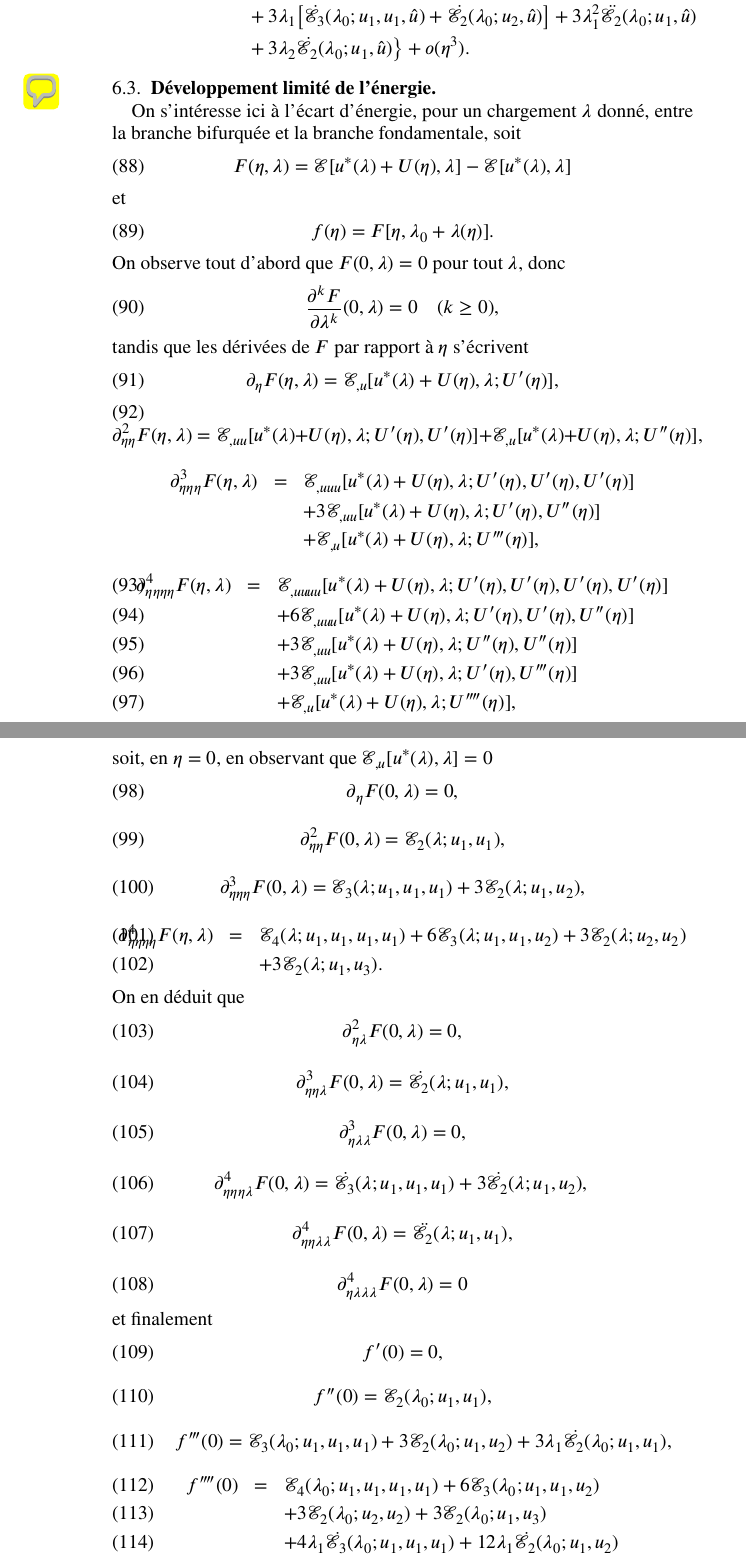
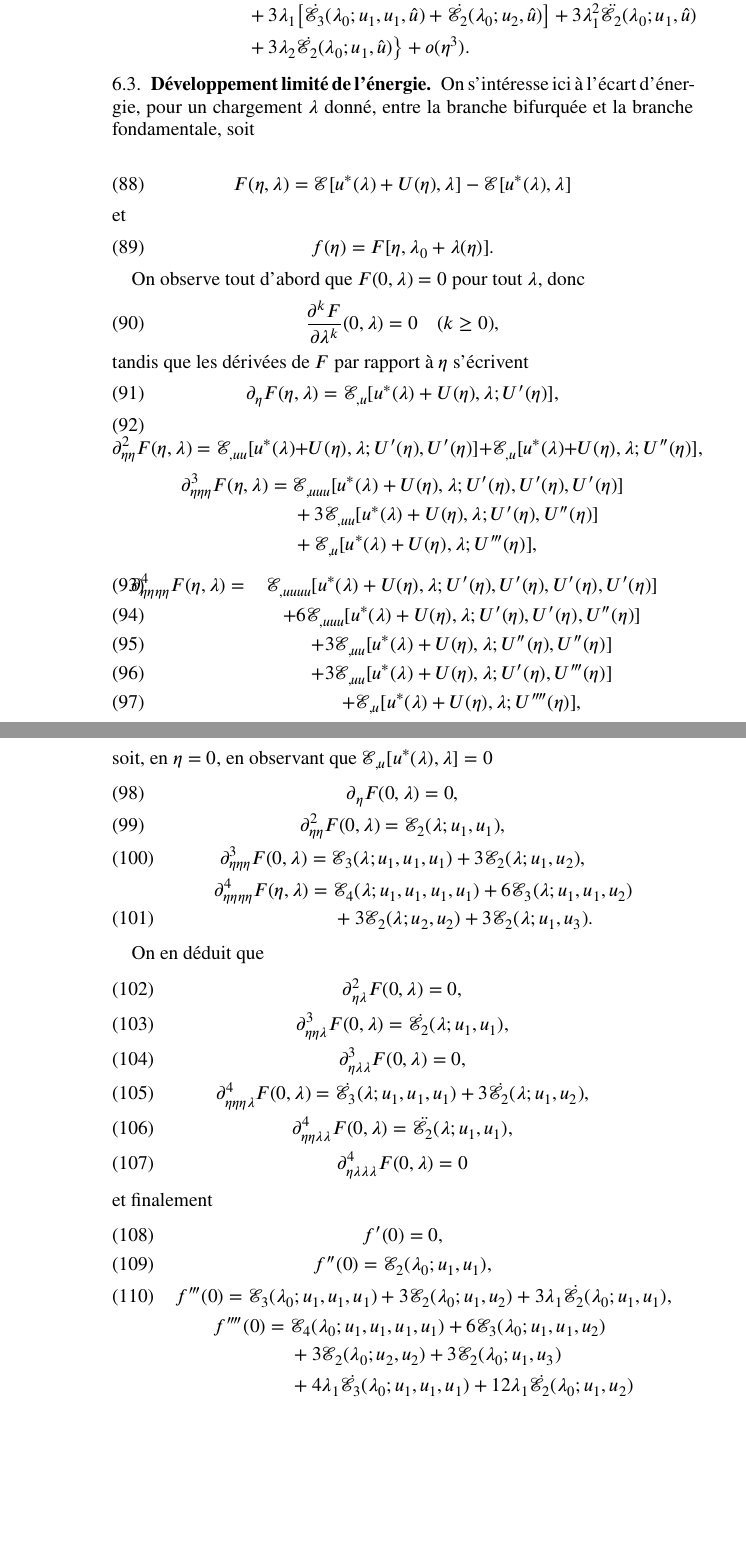
Before and after one commit to sbrisard/LSK, a LaTeX paper (notes/LSK-notes.tex): two parts of pages 12 and 13 of 20, joined at a grey line, cut so that both start at the same text, the shorter picture padded with empty space. Compiled offline with XeLaTeX.

Commit message:
Développement limité de l'énergie

```diff
--- a/notes/LSK-notes.tex
+++ b/notes/LSK-notes.tex
@@ -740,84 +740,77 @@ On en déduit finalement le développement limité à l'ordre 3 en \(η\) du ré
   \end{aligned}
 \end{equation}
 
-\subsection{Développement limité de l'énergie} \pdfmargincomment{Relecture 31/05/2022 09:10}
-\label{sec:DLenergie}
+\subsection{Développement limité de l'énergie}}
 
-On s'intéresse ici à l'écart d'énergie, pour un chargement \(λ\) donné, entre la branche bifurquée et la branche fondamentale, soit
-\begin{equation} F(η, λ) =ℰ [u^{\ast}(λ) + U(η), λ]
-  -ℰ [u^{\ast}(λ), λ] \end{equation}
+On s'intéresse ici à l'écart d'énergie, pour un chargement \(λ\) donné, entre la
+branche bifurquée et la branche fondamentale, soit
+
+\begin{equation}
+  F(η, λ) = ℰ[u^{\ast}(λ) + U(η), λ] - ℰ[u^{\ast}(λ), λ]
+\end{equation}
 et
-\begin{equation} f(η) = F [η, λ₀ + λ(η)] . \end{equation}
+\begin{equation}
+  f(η) = F [η, λ₀ + λ(η)].
+\end{equation}
+
 On observe tout d'abord que \(F(0, λ) = 0\) pour tout \(λ\), donc
-\begin{equation} \frac{∂^k F}{∂ λ^k}(0, λ) = 0 \quad(k \geq 0),
+\begin{equation}
+  \frac{∂^k F}{∂ λ^k}(0, λ) = 0 \quad(k \geq 0),
 \end{equation}
 tandis que les dérivées de \(F\) par rapport à \(η\) s'écrivent
-\begin{equation} ∂_{η} F(η, λ) =ℰ_{, u} [u^{\ast}(λ) +
-  U(η), λ; U'(η)], \end{equation}
-\begin{equation} ∂_{η η}^2 F(η, λ) =ℰ_{, u
-  u} [u^{\ast}(λ) + U(η), λ; U'(η), U'(η)]
-  +ℰ_{, u} [u^{\ast}(λ) + U(η), λ; U''(η)],
+\begin{equation}
+  ∂_{η} F(η, λ) = ℰ_{, u}[u^{\ast}(λ) + U(η), λ; U'(η)],
 \end{equation}
-\begin{eqnarray*}
- ∂_{η η η}^3 F(η, λ) & = &
- ℰ_{, u u u} [u^{\ast}(λ) + U(η),
- λ; U'(η), U'(η), U'(η)]\\
- & &  + 3ℰ_{, u u}
- [u^{\ast}(λ) + U(η), λ; U'(η), U''(η)]\\
- & &  +ℰ_{, u} [u^{\ast}(λ) +
- U(η), λ; U'''(η)],
-\end{eqnarray*}
+\begin{equation}
+  ∂_{ηη}^2 F(η, λ) = ℰ_{, uu} [u^{\ast}(λ) + U(η), λ; U'(η), U'(η)] + ℰ_{, u} [u^{\ast}(λ) + U(η), λ; U''(η)],
+\end{equation}
+\begin{equation*}
+  \begin{aligned}[b]
+    ∂_{ηηη}^3 F(η, λ) ={}
+    & ℰ_{, uuu} [u^{\ast}(λ) + U(η), λ; U'(η), U'(η), U'(η)]\\
+    & + 3ℰ_{, uu}[u^{\ast}(λ) + U(η), λ; U'(η), U''(η)]\\
+    & + ℰ_{, u}[u^{\ast}(λ) + U(η), λ; U'''(η)],
+  \end{aligned}
+\end{equation*}
 \begin{eqnarray}
- ∂_{η η η η}^4 F(η,
- λ) & = & ℰ_{, u u u u} [u^{\ast}
- (λ) + U(η), λ; U'(η), U'(η), U'(η), U'(η)]
- \\
- & & + 6ℰ_{, u u u} [u^{\ast}
- (λ) + U(η), λ; U'(η), U'(η), U''(η)]
- \\
- & & + 3ℰ_{, u u} [u^{\ast}(λ) + U
- (η), λ; U''(η), U''(η)] \\
- & & + 3ℰ_{, u u} [u^{\ast}(λ) + U
- (η), λ; U'(η), U'''(η)] \\
- & & +ℰ_{, u} [u^{\ast}(λ) + U(η), λ ;
- U''''(η)],
+  ∂_{ηηηη}^4 F(η, λ) ={}
+  & ℰ_{, uuuu}[u^{\ast}(λ) + U(η), λ; U'(η), U'(η), U'(η), U'(η)]\\
+  & + 6ℰ_{,uuu}[u^{\ast}(λ) + U(η), λ; U'(η), U'(η), U''(η)]\\
+  & + 3ℰ_{, uu}[u^{\ast}(λ) + U(η), λ; U''(η), U''(η)]\\
+  & + 3ℰ_{, uu}[u^{\ast}(λ) + U(η), λ; U'(η), U'''(η)]\\
+  & +ℰ_{, u}[u^{\ast}(λ) + U(η), λ ; U''''(η)],
 \end{eqnarray}
-soit, en \(η = 0\), en observant que \(ℰ_{, u} [u^{\ast}(λ),
-λ] = 0\)
-\begin{equation} ∂_{η} F(0, λ) = 0, \end{equation}
-\begin{equation} ∂_{η η}^2 F(0, λ) =ℰ₂(λ ;
-  u₁, u₁), \end{equation}
-\begin{equation} ∂_{η η η}^3 F(0, λ) =ℰ₃
- (λ; u₁, u₁, u₁) + 3ℰ₂(λ; u₁, u₂), \end{equation}
-\begin{eqnarray}
- ∂_{η η η η}^4 F(η,
- λ) & = & ℰ₄(λ; u₁, u₁, u₁, u₁) + 6ℰ₃
- (λ; u₁, u₁, u₂) + 3ℰ₂(λ; u₂, u₂) \\
- & & + 3ℰ₂(λ; u₁, u₃) .
-\end{eqnarray}
+soit, en \(η = 0\), en observant que \(ℰ_{, u}[u^{\ast}(λ), λ] = 0\)
+\begin{gather}
+  ∂_{η} F(0, λ) = 0,\\
+  ∂_{ηη}^2 F(0, λ) =ℰ₂(λ ; u₁, u₁),\\
+  ∂_{ηηη}^3 F(0, λ) = ℰ₃(λ; u₁, u₁, u₁) + 3ℰ₂(λ; u₁, u₂),\\
+  \begin{aligned}[b]
+    ∂_{ηηηη}^4 F(η, λ) ={}
+    & ℰ₄(λ; u₁, u₁, u₁, u₁) + 6ℰ₃(λ; u₁, u₁, u₂)\\
+    & + 3ℰ₂(λ; u₂, u₂) + 3ℰ₂(λ; u₁, u₃).
+  \end{aligned}
+\end{gather}
+
 On en déduit que
-\begin{equation} ∂_{η λ}^2 F(0, λ) = 0, \end{equation}
-\begin{equation} ∂_{η η λ}^3 F(0, λ) =
-  \dot{ℰ}₂(λ; u₁, u₁), \end{equation}
-\begin{equation} ∂_{η λ λ}^3 F(0, λ) = 0, \end{equation}
-\begin{equation} ∂_{η η η λ}^4 F(0,
-  λ) = \dot{ℰ}₃(λ; u₁, u₁, u₁) + 3
-  \dot{ℰ}₂(λ; u₁, u₂), \text{} \text{} \end{equation}
-\begin{equation} ∂_{η η λ λ}^4 F(0,
-  λ) = \ddot{ℰ}₂(λ; u₁, u₁), \end{equation}
-\begin{equation} ∂_{η λ λ λ}^4 F(0,
-  λ) = 0 \end{equation}
+\begin{gather}
+  ∂_{ηλ}^2 F(0, λ) = 0,\\
+  ∂_{ηηλ}^3 F(0, λ) = \dot{ℰ}₂(λ; u₁, u₁),\\
+  ∂_{ηλλ}^3 F(0, λ) = 0,\\
+  ∂_{ηηηλ}^4 F(0, λ) = \dot{ℰ}₃(λ; u₁, u₁, u₁) + 3\dot{ℰ}₂(λ; u₁, u₂),\\
+  ∂_{ηηλλ}^4 F(0, λ) = \ddot{ℰ}₂(λ; u₁, u₁),\\
+  ∂_{ηλλλ}^4 F(0, λ) = 0
+\end{gather}
 et finalement
-\begin{equation} f'(0) = 0, \end{equation}
-\begin{equation} f''(0) =ℰ₂(λ₀; u₁, u₁), \end{equation}
-\begin{equation} f'''(0) =ℰ₃(λ₀; u₁, u₁, u₁) + 3ℰ₂
- (λ₀; u₁, u₂) + 3 λ₁ \dot{ℰ}₂(λ₀; u₁,
-  u₁), \end{equation}
-\begin{eqnarray}
- f''''(0) & = & ℰ₄(λ₀; u₁, u₁, u₁, u₁) +
- 6ℰ₃(λ₀; u₁, u₁, u₂) \\
- & & + 3ℰ₂(λ₀; u₂, u₂) + 3ℰ₂
- (λ₀; u₁, u₃) \\
- & & + 4 λ₁ \dot{ℰ}₃(λ₀; u₁, u₁,
- u₁) + 12 λ₁ \dot{ℰ}₂(λ₀; u₁, u₂) \\
- & & + 6 λ₁^2 \ddot{ℰ}₂(λ₀; u₁, u₁)
+\begin{gather}
+  f'(0) = 0,\\
+  f''(0) = ℰ₂(λ₀; u₁, u₁),\\
+  f'''(0) =ℰ₃(λ₀; u₁, u₁, u₁) + 3ℰ₂(λ₀; u₁, u₂) + 3λ₁ \dot{ℰ}₂(λ₀; u₁, u₁),\\
+  \begin{aligned}[b]
+    f''''(0) ={}
+    & ℰ₄(λ₀; u₁, u₁, u₁, u₁) + 6ℰ₃(λ₀; u₁, u₁, u₂)\\
+    & + 3ℰ₂(λ₀; u₂, u₂) + 3ℰ₂(λ₀; u₁, u₃)\\
+    & + 4 λ₁ \dot{ℰ}₃(λ₀; u₁, u₁, u₁) + 12 λ₁ \dot{ℰ}₂(λ₀; u₁, u₂)\\
+    & + 6λ₁^2 \ddot{ℰ}₂(λ₀; u₁, u₁) + 6λ₂ \dot{ℰ}₂(λ₀; u₁, u₁).
+  \end{aligned}
+\end{gather}
```
Also changed, not shown: notes/LSK-notes.tex (34 more changed lines).
